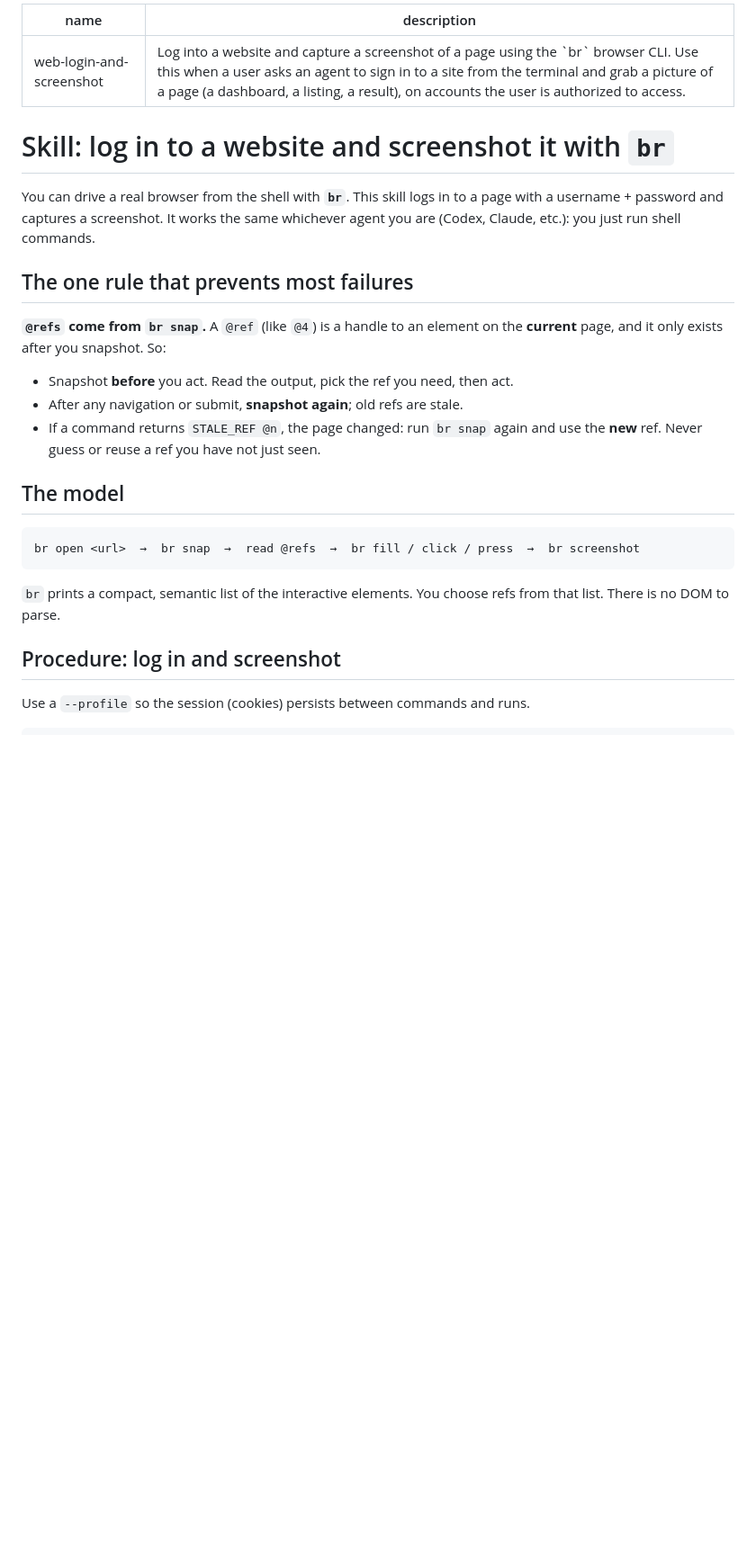
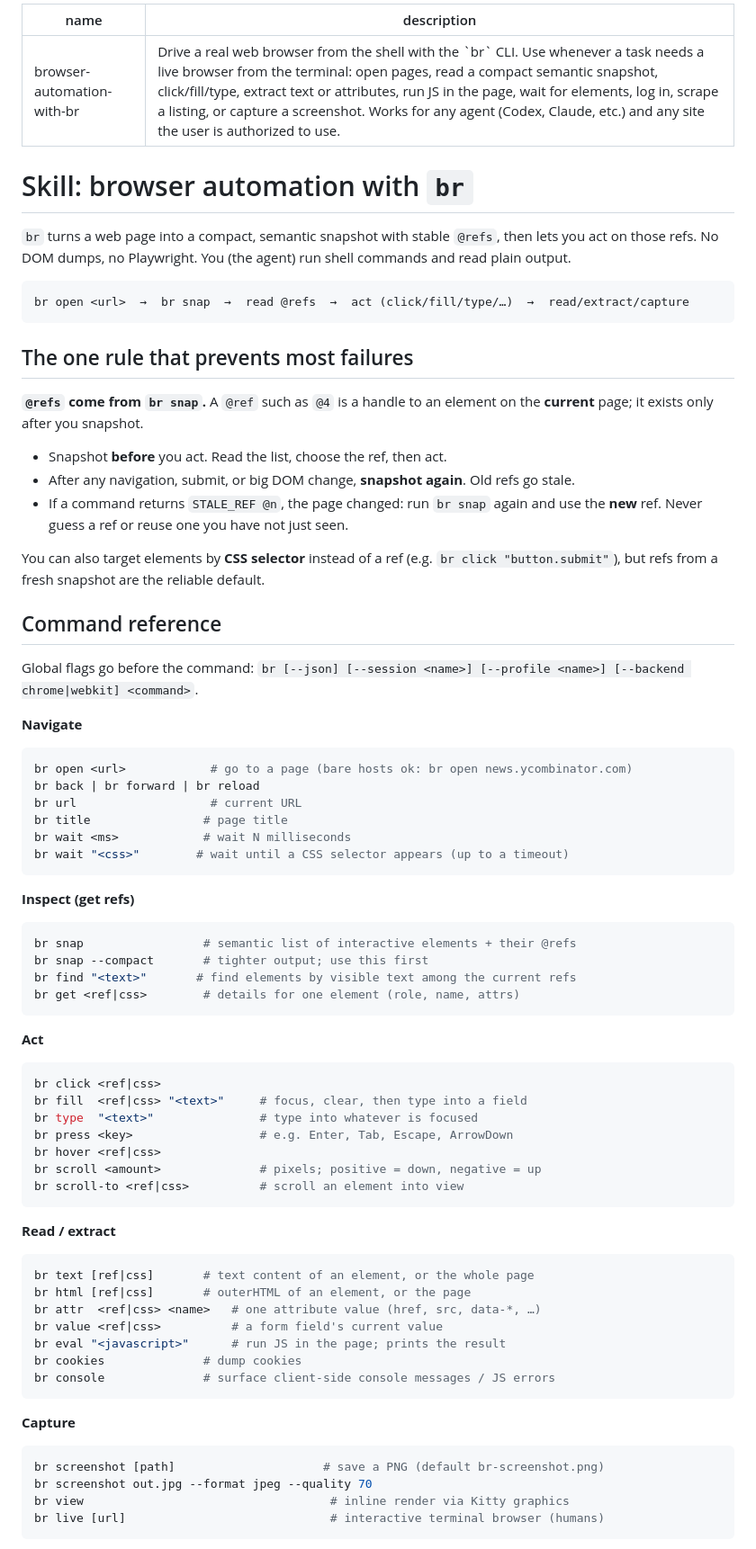
Before and after one commit to pwnwriter/br, a Markdown page: SKILL.md, the part around one of its changes. Shown at 90% size. Rendered like a GitHub page; blank space fills up the shorter version.

````diff
--- a/SKILL.md
+++ b/SKILL.md
@@ -1,33 +1,82 @@
 ---
-name: web-login-and-screenshot
-description: Log into a website and capture a screenshot of a page using the `br` browser CLI. Use this when a user asks an agent to sign in to a site from the terminal and grab a picture of a page (a dashboard, a listing, a result), on accounts the user is authorized to access.
+name: browser-automation-with-br
+description: Drive a real web browser from the shell with the `br` CLI. Use whenever a task needs a live browser from the terminal: open pages, read a compact semantic snapshot, click/fill/type, extract text or attributes, run JS in the page, wait for elements, log in, scrape a listing, or capture a screenshot. Works for any agent (Codex, Claude, etc.) and any site the user is authorized to use.
 ---
 
-# Skill: log in to a website and screenshot it with `br`
+# Skill: browser automation with `br`
 
-You can drive a real browser from the shell with **`br`**. This skill logs in to
-a page with a username + password and captures a screenshot. It works the same
-whichever agent you are (Codex, Claude, etc.): you just run shell commands.
+`br` turns a web page into a compact, semantic snapshot with stable `@refs`,
+then lets you act on those refs. No DOM dumps, no Playwright. You (the agent)
+run shell commands and read plain output.
+
+```
+br open <url>  →  br snap  →  read @refs  →  act (click/fill/type/…)  →  read/extract/capture
+```
 
 ## The one rule that prevents most failures
 
-**`@refs` come from `br snap`.** A `@ref` (like `@4`) is a handle to an element
-on the **current** page, and it only exists after you snapshot. So:
+**`@refs` come from `br snap`.** A `@ref` such as `@4` is a handle to an element
+on the **current** page; it exists only after you snapshot.
 
-- Snapshot **before** you act. Read the output, pick the ref you need, then act.
-- After any navigation or submit, **snapshot again**; old refs are stale.
+- Snapshot **before** you act. Read the list, choose the ref, then act.
+- After any navigation, submit, or big DOM change, **snapshot again**. Old refs
+  go stale.
 - If a command returns `STALE_REF @n`, the page changed: run `br snap` again and
-  use the **new** ref. Never guess or reuse a ref you have not just seen.
+  use the **new** ref. Never guess a ref or reuse one you have not just seen.
 
-## The model
+You can also target elements by **CSS selector** instead of a ref (e.g.
+`br click "button.submit"`), but refs from a fresh snapshot are the reliable
+default.
 
-```
-br open <url>  →  br snap  →  read @refs  →  br fill / click / press  →  br screenshot
+## Command reference
+
+Global flags go before the command: `br [--json] [--session <name>] [--profile <name>] [--backend chrome|webkit] <command>`.
+
+**Navigate**
+```bash
+br open <url>            # go to a page (bare hosts ok: br open news.ycombinator.com)
+br back | br forward | br reload
+br url                   # current URL
+br title                # page title
+br wait <ms>            # wait N milliseconds
+br wait "<css>"        # wait until a CSS selector appears (up to a timeout)
 ```
 
-`br` prints a compact, semantic list of the interactive elements. You choose
-refs from that list. There is no DOM to parse.
+**Inspect (get refs)**
+```bash
+br snap                 # semantic list of interactive elements + their @refs
+br snap --compact       # tighter output; use this first
+br find "<text>"       # find elements by visible text among the current refs
+br get <ref|css>        # details for one element (role, name, attrs)
+```
 
-## Procedure: log in and screenshot
+**Act**
+```bash
+br click <ref|css>
+br fill  <ref|css> "<text>"     # focus, clear, then type into a field
+br type  "<text>"               # type into whatever is focused
+br press <key>                  # e.g. Enter, Tab, Escape, ArrowDown
+br hover <ref|css>
+br scroll <amount>              # pixels; positive = down, negative = up
+br scroll-to <ref|css>          # scroll an element into view
+```
 
-Use a `--profile` so the session (cookies) persists between commands and runs.
+**Read / extract**
+```bash
+br text [ref|css]       # text content of an element, or the whole page
+br html [ref|css]       # outerHTML of an element, or the page
+br attr  <ref|css> <name>   # one attribute value (href, src, data-*, …)
+br value <ref|css>          # a form field's current value
+br eval "<javascript>"      # run JS in the page; prints the result
+br cookies              # dump cookies
+br console              # surface client-side console messages / JS errors
+```
+
+**Capture**
+```bash
+br screenshot [path]                     # save a PNG (default br-screenshot.png)
+br screenshot out.jpg --format jpeg --quality 70
+br view                                   # inline render via Kitty graphics
+br live [url]                             # interactive terminal browser (humans)
+```
+
````
Also changed, not shown: other parts of SKILL.md (+123 -77 lines).
